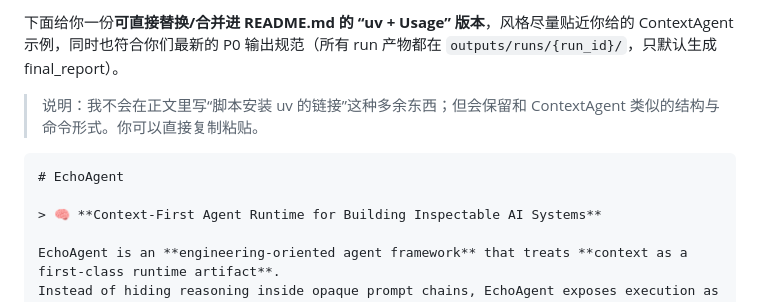
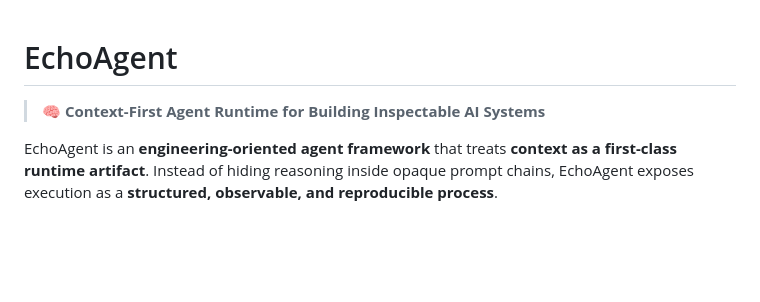
Before and after one commit to JoelEmbiiddddd/EchoAgent, a Markdown page: README.md, the part around the change. Rendered like a GitHub page; blank space fills up the shorter version.

Commit message:
feat(readme) update readme.md

`````diff
--- a/README.md
+++ b/README.md
@@ -1,8 +1,5 @@
-下面给你一份**可直接替换/合并进 README.md 的 “uv + Usage” 版本**，风格尽量贴近你给的 ContextAgent 示例，同时也符合你们最新的 P0 输出规范（所有 run 产物都在 `outputs/runs/{run_id}/`，只默认生成 final_report）。
 
-> 说明：我不会在正文里写“脚本安装 uv 的链接”这种多余东西；但会保留和 ContextAgent 类似的结构与命令形式。你可以直接复制粘贴。
 
-````md
 # EchoAgent
 
 > 🧠 **Context-First Agent Runtime for Building Inspectable AI Systems**
`````
